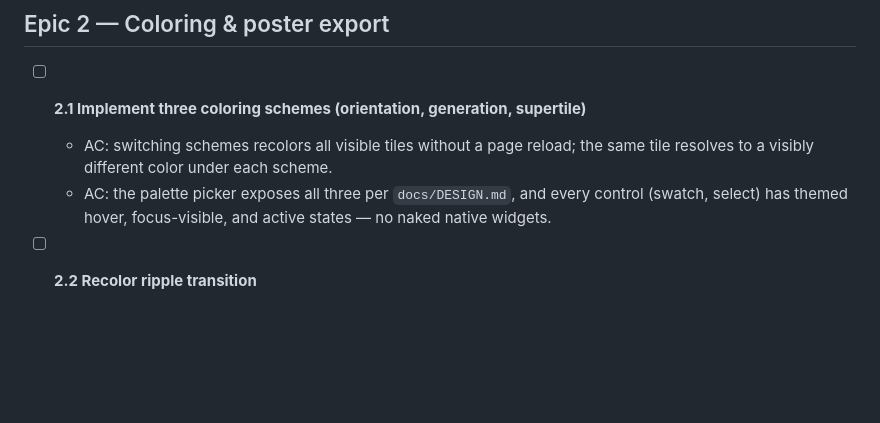
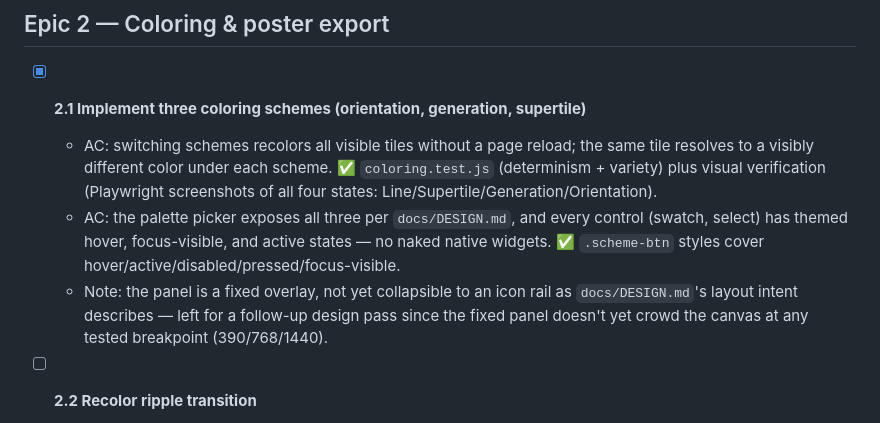
Before and after one commit to ctkrug/monotile, a Markdown page: docs/BACKLOG.md, the part around the change. Drawn GitHub-style; blank space fills up the shorter version.

Commit message:
docs: check off backlog story 2.1 (coloring schemes)

```diff
--- a/docs/BACKLOG.md
+++ b/docs/BACKLOG.md
@@ -59,11 +59,17 @@ them.
 
 ## Epic 2 — Coloring & poster export
 
-- [ ] **2.1 Implement three coloring schemes (orientation, generation, supertile)**
+- [x] **2.1 Implement three coloring schemes (orientation, generation, supertile)**
   - AC: switching schemes recolors all visible tiles without a page reload; the same tile
     resolves to a visibly different color under each scheme.
+    ✅ `coloring.test.js` (determinism + variety) plus visual verification (Playwright
+    screenshots of all four states: Line/Supertile/Generation/Orientation).
   - AC: the palette picker exposes all three per `docs/DESIGN.md`, and every control (swatch,
     select) has themed hover, focus-visible, and active states — no naked native widgets.
+    ✅ `.scheme-btn` styles cover hover/active/disabled/pressed/focus-visible.
+  - Note: the panel is a fixed overlay, not yet collapsible to an icon rail as
+    `docs/DESIGN.md`'s layout intent describes — left for a follow-up design pass since the
+    fixed panel doesn't yet crowd the canvas at any tested breakpoint (390/768/1440).
 
 - [ ] **2.2 Recolor ripple transition**
   - AC: clicking a swatch cross-fades tile colors over ~250ms, staggered outward from the click
```
